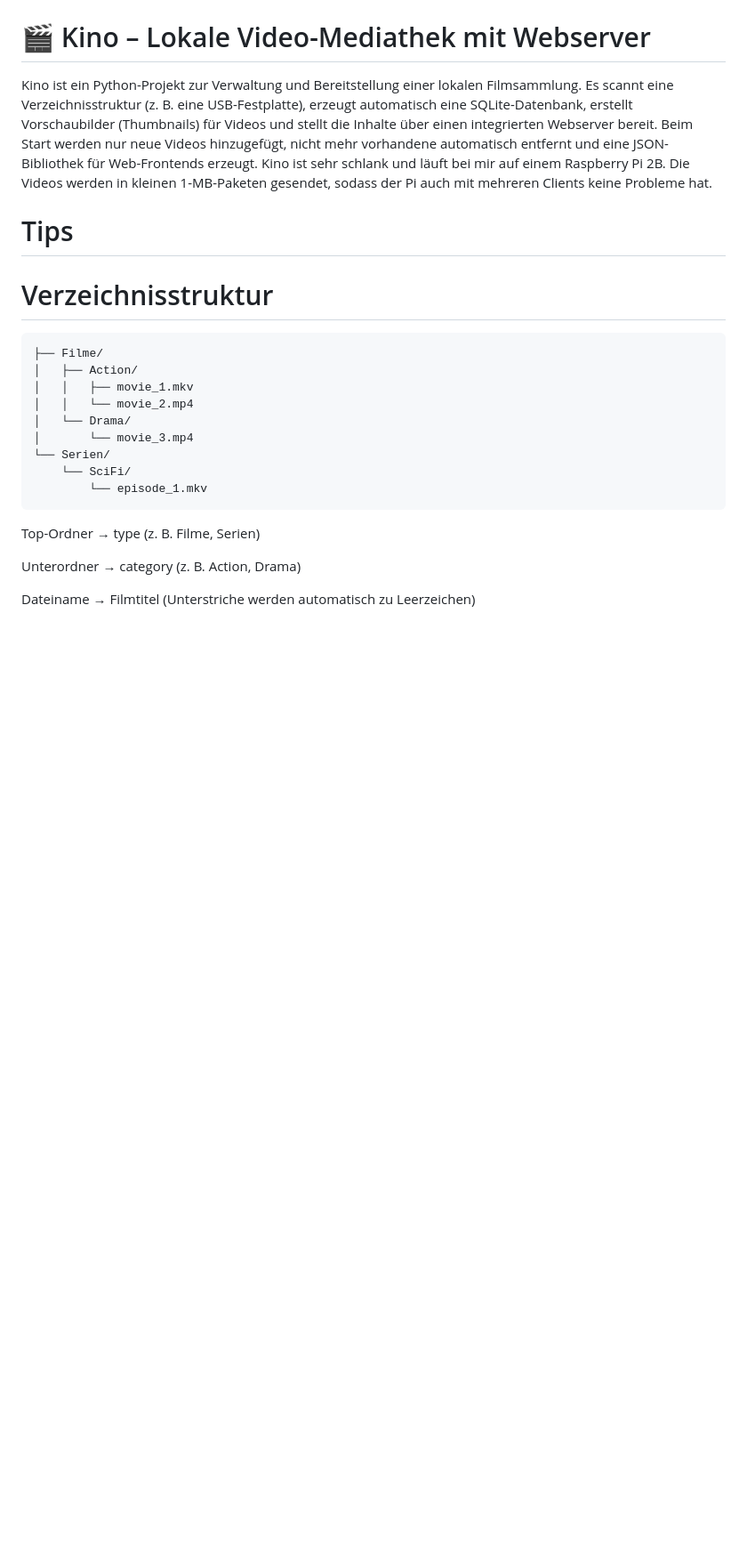
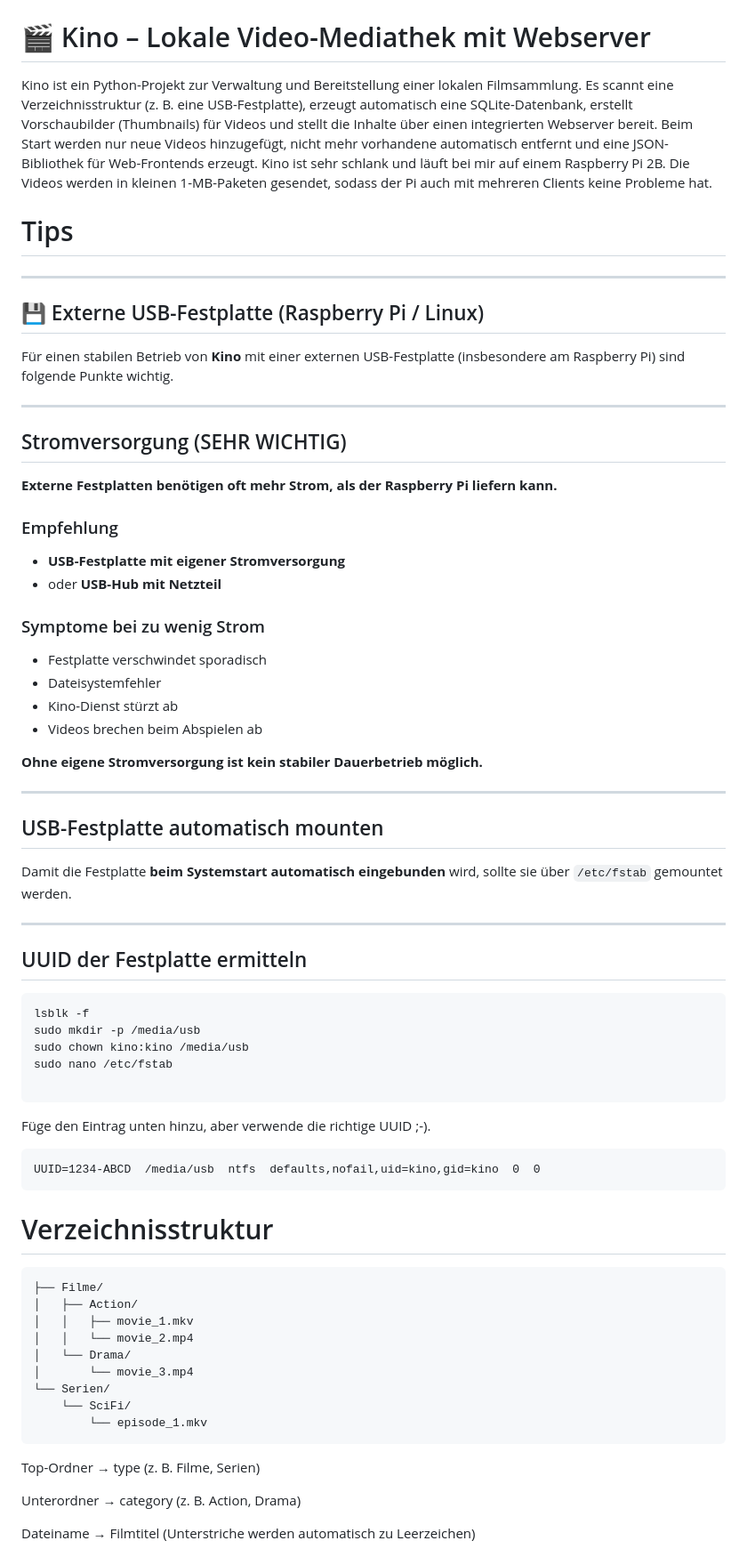
Before and after one commit to paranoid64/kino, a Markdown page: README.md, the part around one of its changes. Shown at 89% size. GitHub-like rendering; blank space fills up the shorter version.

````diff
--- a/README.md
+++ b/README.md
@@ -6,7 +6,52 @@ Beim Start werden nur neue Videos hinzugefügt, nicht mehr vorhandene automatisc
 Kino ist sehr schlank und läuft bei mir auf einem Raspberry Pi 2B. Die Videos werden in kleinen 1-MB-Paketen gesendet, sodass der Pi auch mit mehreren Clients keine Probleme hat.
 
 # Tips
+---
 
+## 💾 Externe USB-Festplatte (Raspberry Pi / Linux)
+
+Für einen stabilen Betrieb von **Kino** mit einer externen USB-Festplatte (insbesondere am Raspberry Pi) sind folgende Punkte wichtig.
+
+---
+
+## Stromversorgung (SEHR WICHTIG)
+
+**Externe Festplatten benötigen oft mehr Strom, als der Raspberry Pi liefern kann.**
+
+### Empfehlung
+- **USB-Festplatte mit eigener Stromversorgung**
+- oder **USB-Hub mit Netzteil**
+
+### Symptome bei zu wenig Strom
+- Festplatte verschwindet sporadisch
+- Dateisystemfehler
+- Kino-Dienst stürzt ab
+- Videos brechen beim Abspielen ab
+
+**Ohne eigene Stromversorgung ist kein stabiler Dauerbetrieb möglich.**
+
+---
+
+## USB-Festplatte automatisch mounten
+
+Damit die Festplatte **beim Systemstart automatisch eingebunden** wird, sollte sie über `/etc/fstab` gemountet werden.
+
+---
+
+## UUID der Festplatte ermitteln
+
+```
+lsblk -f
+sudo mkdir -p /media/usb
+sudo chown kino:kino /media/usb
+sudo nano /etc/fstab
+
+```
+Füge den Eintrag unten hinzu, aber verwende die richtige UUID ;-).
+
+```
+UUID=1234-ABCD  /media/usb  ntfs  defaults,nofail,uid=kino,gid=kino  0  0
+```
 
 # Verzeichnisstruktur
 ```ASE_DIR/
````
Also changed, not shown: other parts of README.md (+3 -1 lines).
